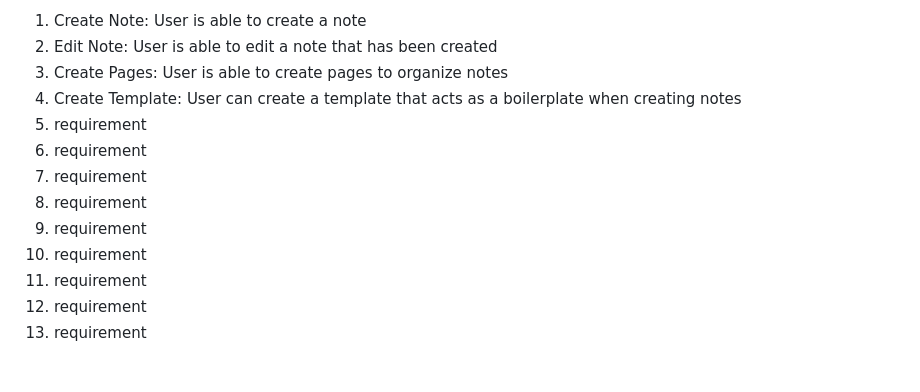
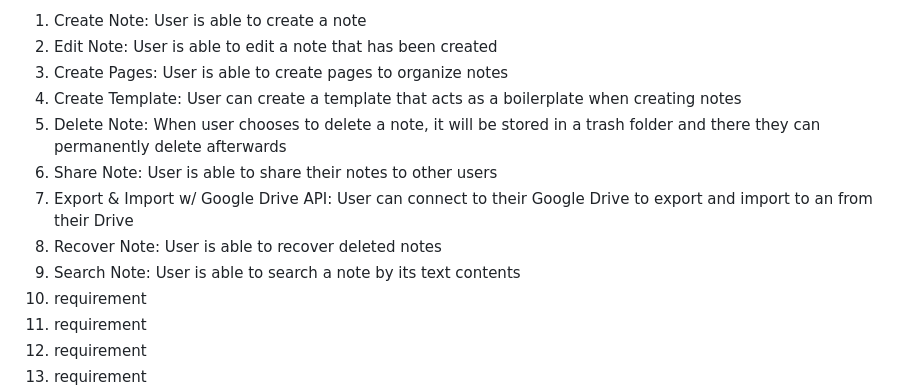
Before and after one commit to FardinHaque60/Scribe, a Markdown page: requirements.md, the part around one of its changes. GitHub-like rendering; blank space fills up the shorter version.

Commit message:
updated file by adding 5 reqs and their use cases

```diff
--- a/requirements.md
+++ b/requirements.md
@@ -6,11 +4,11 @@
 2. Edit Note: User is able to edit a note that has been created
 3. Create Pages: User is able to create pages to organize notes
 4. Create Template: User can create a template that acts as a boilerplate when creating notes
-5. requirement
-6. requirement
-7. requirement
-8. requirement
-9. requirement
+5. Delete Note: When user chooses to delete a note, it will be stored in a trash folder and there they can permanently delete afterwards
+6. Share Note: User is able to share their notes to other users
+7. Export & Import w/ Google Drive API: User can connect to their Google Drive to export and import to an from their Drive
+8. Recover Note: User is able to recover deleted notes
+9. Search Note: User is able to search a note by its text contents
 10. requirement
 11. requirement
 12. requirement
```
Also changed, not shown: other parts of requirements.md (+107 -3 lines).
